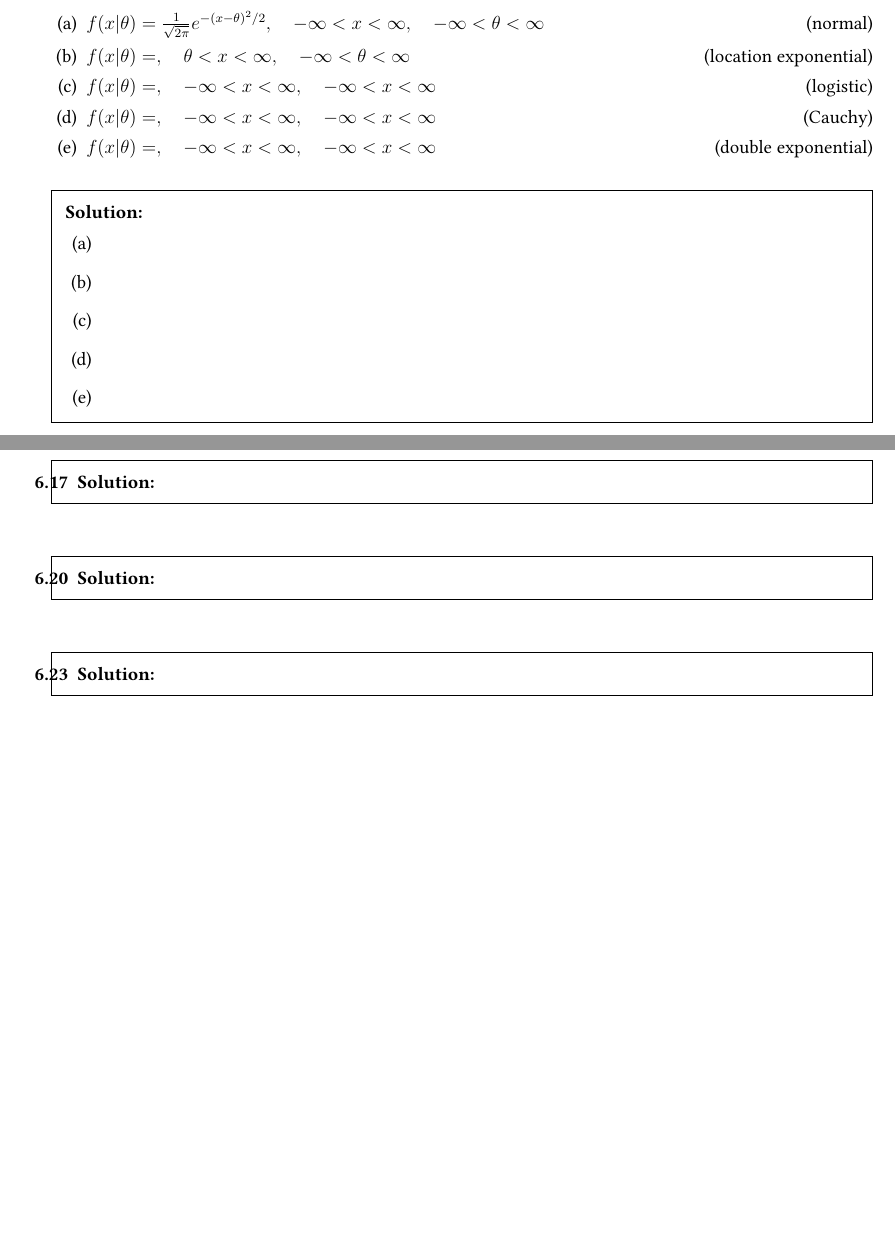
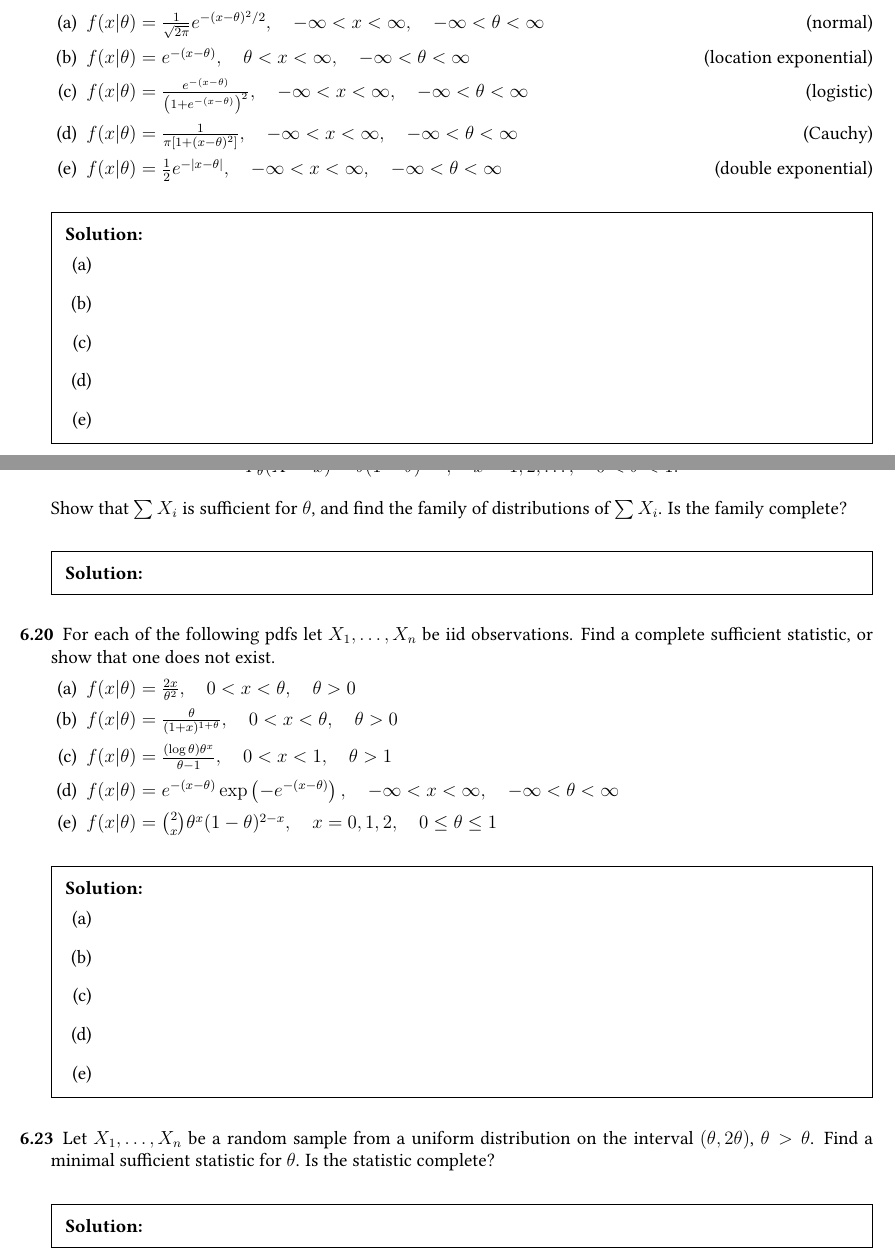
Before and after one commit to bhosley/Schoolwork, a LaTeX problem sheet (2024Q1 - Mathematical Statistics/HW6/STAT 601 HW 6.tex): two parts of pages 1 and 2 of 2, joined at a grey line, cut so that both start at the same text, the shorter picture padded with empty space. Compiled offline with pdfLaTeX.

Commit message:
Update STAT 601 HW 6.tex

```diff
--- a/2024Q1 - Mathematical Statistics/HW6/STAT 601 HW 6.tex
+++ b/2024Q1 - Mathematical Statistics/HW6/STAT 601 HW 6.tex
@@ -78,17 +78,17 @@
 		\(f(x|\theta) = \frac{1}{\sqrt{2\pi}}e^{-(x-\theta)^2/2}
 		,\quad -\infty<x<\infty ,\quad -\infty<\theta<\infty \hfill\text{(normal)}\)
 		\part
-		\(f(x|\theta) =
+		\(f(x|\theta) = e^{-(x-\theta)}
 		,\quad \theta<x<\infty ,\quad -\infty<\theta<\infty \hfill\text{(location exponential)}\)
 		\part
-		\(f(x|\theta) =
-		,\quad -\infty<x<\infty ,\quad -\infty<x<\infty \hfill\text{(logistic)}\)
+		\(f(x|\theta) = \frac{e^{-(x-\theta)}}{\left(1+e^{-(x-\theta)}\right)^2}
+		,\quad -\infty<x<\infty ,\quad -\infty<\theta<\infty \hfill\text{(logistic)}\)
 		\part
-		\(f(x|\theta) =
-		,\quad -\infty<x<\infty ,\quad -\infty<x<\infty \hfill\text{(Cauchy)}\)
+		\(f(x|\theta) = \frac{1}{\pi[1+(x-\theta)^2]}
+		,\quad -\infty<x<\infty ,\quad -\infty<\theta<\infty \hfill\text{(Cauchy)}\)
 		\part
-		\(f(x|\theta) =
-		,\quad -\infty<x<\infty ,\quad -\infty<x<\infty \hfill\text{(double exponential)}\)
+		\(f(x|\theta) = \frac{1}{2} e^{-|x-\theta|}
+		,\quad -\infty<x<\infty ,\quad -\infty<\theta<\infty \hfill\text{(double exponential)}\)
 	\end{parts}
 
 	\begin{solution}
@@ -130,6 +129,12 @@
 	% 17
 	\setcounter{question}{16}
 	\question
+	Let \(X_1, \ldots, X_n\) be iid with geometric distribution
+	\[
+		P_\theta(X=x) =\theta(1-\theta)^{x-1}, \quad x=1,2,\ldots, \quad 0<\theta<1.
+	\]
+	Show that \(\sum X_i\) is sufficient for \(\theta\), and find the family of distributions of \(\sum X_i\).
+	Is the family complete?
 
 	\begin{solution}
 
@@ -139,15 +144,44 @@
 	% 20
 	\setcounter{question}{19}
 	\question
+	For each of the following pdfs let \(X_1, \ldots, X_n\) be iid observations.
+	Find a complete sufficient statistic, or show that one does not exist.
+	\begin{parts}
+		\part
+		\(f(x|\theta) = \frac{2x}{\theta^2}
+		,\quad 0<x<\theta ,\quad \theta>0 \)
+		\part
+		\(f(x|\theta) = \frac{\theta}{(1+x)^{1+\theta}}
+		,\quad 0<x<\theta ,\quad \theta>0 \)
+		\part
+		\(f(x|\theta) = \frac{(\log\theta)\theta^x}{\theta-1}
+		,\quad 0<x<1 ,\quad \theta>1 \)
+
+		\part
+		\(f(x|\theta) = e^{-(x-\theta)} \exp\left(-e^{-(x-\theta)}\right)
+		,\quad -\infty<x<\infty ,\quad -\infty<\theta<\infty \)
+		\part
+		\(f(x|\theta) = \binom{2}{x}\theta^x (1-\theta)^{2-x}
+		,\quad x=0,1,2 ,\quad 0\leq\theta\leq1 \)
+	\end{parts}
 
 	\begin{solution}
-
+		\begin{parts}
+			\part
+			\part
+			\part
+			\part
+			\part
+		\end{parts}
 	\end{solution}
 	%%%%%%%%%%%%%%%%%%%%%%%%%%%%%%%%%%%%%%%%%%%%%%%%%%%%%%%%%%%%%
 
 	% 23
 	\setcounter{question}{22}
 	\question
+	Let \(X_1, \ldots, X_n\) be a random sample from a uniform distribution on the interval
+	\((\theta, 2\theta)\), \(\theta > \theta\). Find a minimal sufficient statistic for \(\theta\).
+	Is the statistic complete?
 
 	\begin{solution}
 
```
Also changed, not shown: 2024Q1 - Mathematical Statistics/HW6/STAT 601 HW 6.tex (3 more changed lines).
